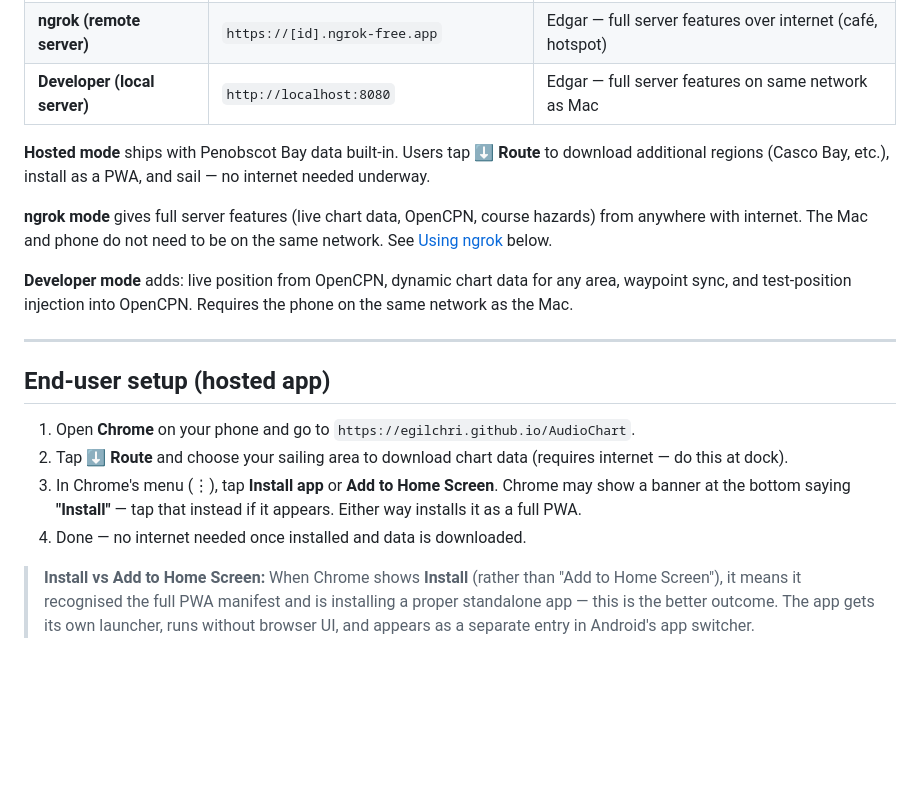
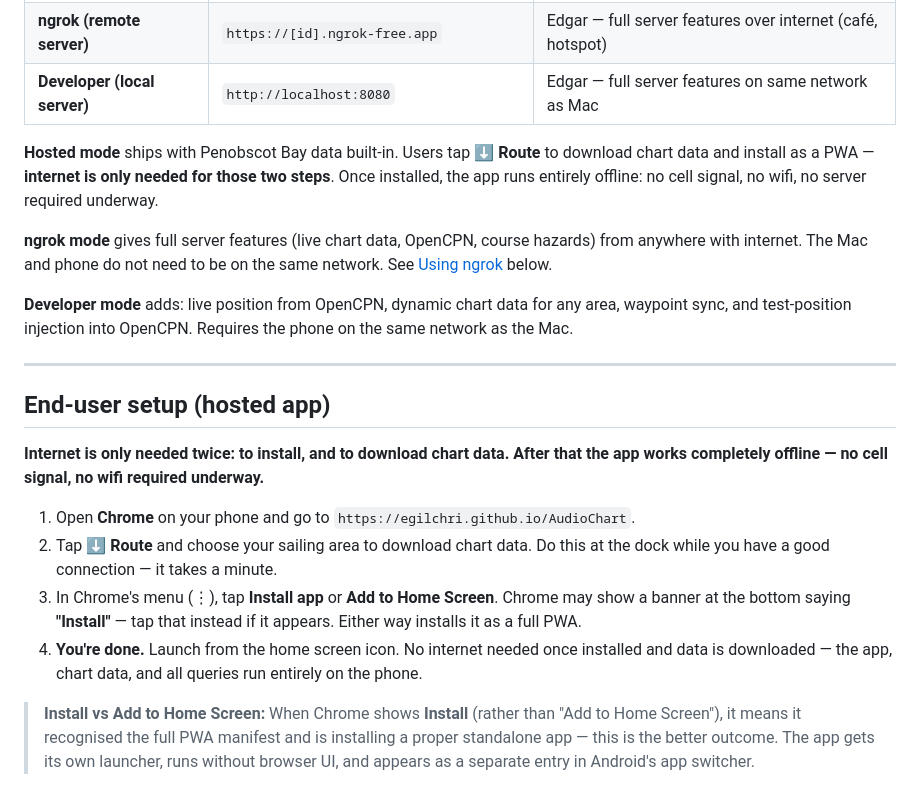
Before and after one commit to egilchri/AudioChart, a Markdown page: Startup.md, the part around the change. Rendered like a GitHub page; blank space fills up the shorter version.

Commit message:
Clarify that hosted PWA is fully offline after initial setup
Internet is only needed to install and download route data.
Once done, no cell signal or wifi required underway.

Co-Authored-By: Claude Sonnet 4.6 <noreply@anthropic.com>

```diff
--- a/Startup.md
+++ b/Startup.md
@@ -23,7 +23,7 @@ Bearings are **magnetic**. Position comes from OpenCPN if it is running, otherwi
 | **ngrok (remote server)** | `https://[id].ngrok-free.app` | Edgar — full server features over internet (café, hotspot) |
 | **Developer (local server)** | `http://localhost:8080` | Edgar — full server features on same network as Mac |
 
-**Hosted mode** ships with Penobscot Bay data built-in. Users tap **⬇ Route** to download additional regions (Casco Bay, etc.), install as a PWA, and sail — no internet needed underway.
+**Hosted mode** ships with Penobscot Bay data built-in. Users tap **⬇ Route** to download chart data and install as a PWA — **internet is only needed for those two steps**. Once installed, the app runs entirely offline: no cell signal, no wifi, no server required underway.
 
 **ngrok mode** gives full server features (live chart data, OpenCPN, course hazards) from anywhere with internet. The Mac and phone do not need to be on the same network. See [Using ngrok](#using-ngrok) below.
 
@@ -33,10 +33,12 @@ Bearings are **magnetic**. Position comes from OpenCPN if it is running, otherwi
 
 ## End-user setup (hosted app)
 
+**Internet is only needed twice: to install, and to download chart data. After that the app works completely offline — no cell signal, no wifi required underway.**
+
 1. Open **Chrome** on your phone and go to `https://egilchri.github.io/AudioChart`.
-2. Tap **⬇ Route** and choose your sailing area to download chart data (requires internet — do this at dock).
+2. Tap **⬇ Route** and choose your sailing area to download chart data. Do this at the dock while you have a good connection — it takes a minute.
 3. In Chrome's menu (⋮), tap **Install app** or **Add to Home Screen**. Chrome may show a banner at the bottom saying **"Install"** — tap that instead if it appears. Either way installs it as a full PWA.
-4. Done — no internet needed once installed and data is downloaded.
+4. **You're done.** Launch from the home screen icon. No internet needed once installed and data is downloaded — the app, chart data, and all queries run entirely on the phone.
 
 > **Install vs Add to Home Screen:** When Chrome shows **Install** (rather than "Add to Home Screen"), it means it recognised the full PWA manifest and is installing a proper standalone app — this is the better outcome. The app gets its own launcher, runs without browser UI, and appears as a separate entry in Android's app switcher.
 
```
